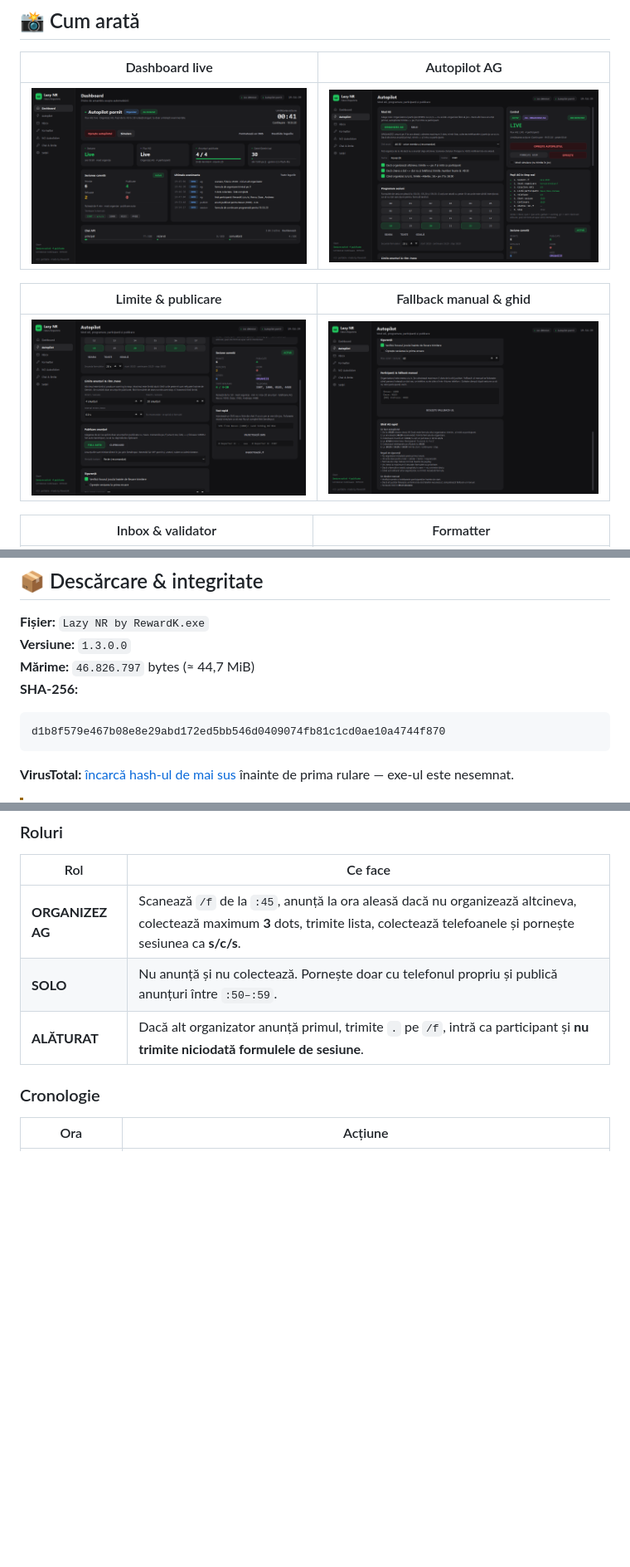
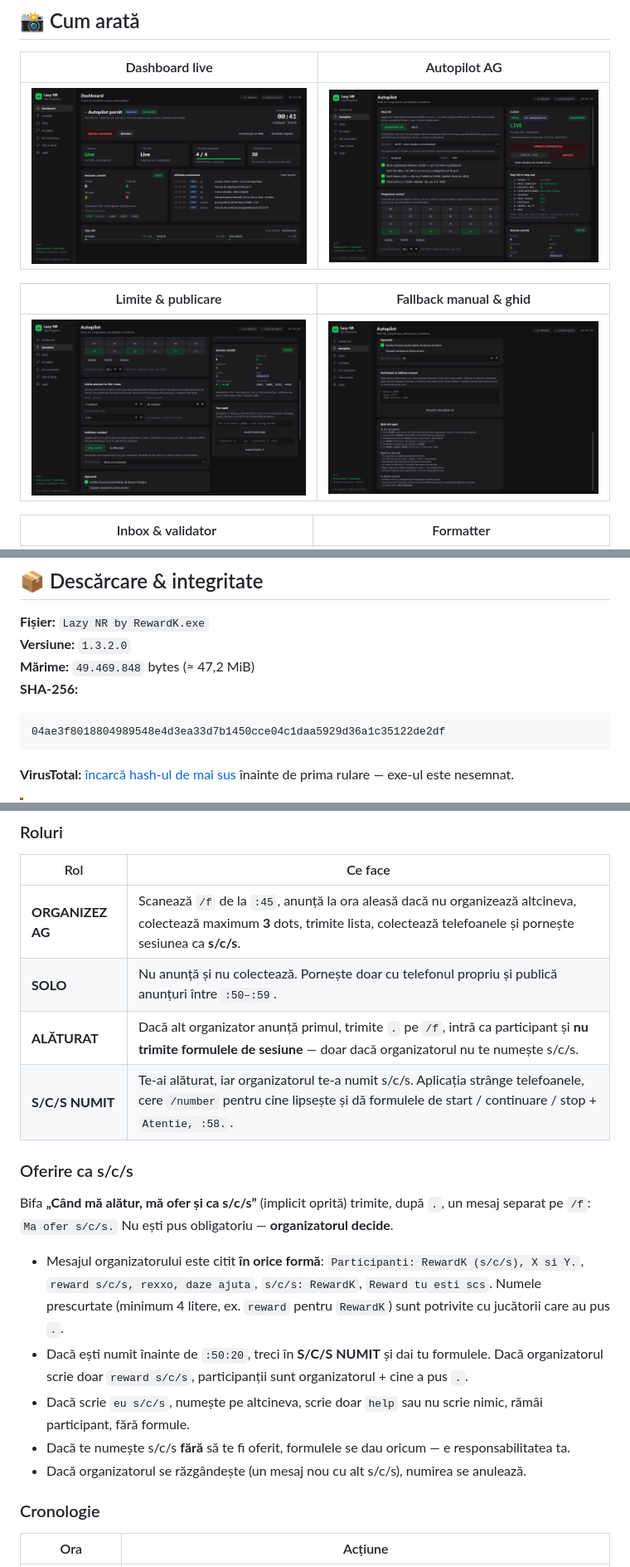
Before and after one commit to RewardK/lazy-nr, a Markdown page: README.md, 3 parts joined by grey strips. Shown at 83% size. Drawn GitHub-style; pictures changed too: docs/screenshots/autopilot-guide.png, docs/screenshots/autopilot-limits.png, docs/screenshots/autopilot.png; blank space fills up the shorter version.

Commit message:
rezolvat un bug de la participantii ag;
Signed-off-by: RewardK <spireageorge89@yahoo.com>

````diff
--- a/README.md
+++ b/README.md
@@ -124,12 +124,12 @@ Nu trebuie să fii lider ca să organizezi. Trebuie doar să respecți regula: *
 ## 📦 Descărcare & integritate
 
 **Fișier:** `Lazy NR by RewardK.exe`
-**Versiune:** `1.3.0.0`
-**Mărime:** `46.826.797` bytes (≈ 44,7 MiB)
+**Versiune:** `1.3.2.0`
+**Mărime:** `49.469.848` bytes (≈ 47,2 MiB)
 **SHA-256:**
 
 ```text
-d1b8f579e467b08e8e29abd172ed5bb546d0409074fb81c1cd0ae10a4744f870
+04ae3f8018804989548e4d3ea33d7b1450cce04c1daa5929d36a1c35122de2df
 ```
 
 **VirusTotal:** [încarcă hash-ul de mai sus](https://www.virustotal.com/gui/home/upload) înainte de prima rulare — exe-ul este nesemnat.
@@ -190,7 +190,18 @@ Nu urca `config.json` pe GitHub și nu îl trimite nimănui. Dacă vrei să rese
 |---|---|
 | **ORGANIZEZ AG** | Scanează `/f` de la `:45`, anunță la ora aleasă dacă nu organizează altcineva, colectează maximum **3** dots, trimite lista, colectează telefoanele și pornește sesiunea ca **s/c/s**. |
 | **SOLO** | Nu anunță și nu colectează. Pornește doar cu telefonul propriu și publică anunțuri între `:50–:59`. |
-| **ALĂTURAT** | Dacă alt organizator anunță primul, trimite `.` pe `/f`, intră ca participant și **nu trimite niciodată formulele de sesiune**. |
+| **ALĂTURAT** | Dacă alt organizator anunță primul, trimite `.` pe `/f`, intră ca participant și **nu trimite formulele de sesiune** — doar dacă organizatorul nu te numește s/c/s. |
+| **S/C/S NUMIT** | Te-ai alăturat, iar organizatorul te-a numit s/c/s. Aplicația strânge telefoanele, cere `/number` pentru cine lipsește și dă formulele de start / continuare / stop + `Atentie, :58.`. |
+
+### Oferire ca s/c/s
+
+Bifa **„Când mă alătur, mă ofer și ca s/c/s”** (implicit oprită) trimite, după `.`, un mesaj separat pe `/f`: `Ma ofer s/c/s.` Nu ești pus obligatoriu — **organizatorul decide**.
+
+- Mesajul organizatorului este citit **în orice formă**: `Participanti: RewardK (s/c/s), X si Y.`, `reward s/c/s, rexxo, daze ajuta`, `s/c/s: RewardK`, `Reward tu esti scs`. Numele prescurtate (minimum 4 litere, ex. `reward` pentru `RewardK`) sunt potrivite cu jucătorii care au pus `.`.
+- Dacă ești numit înainte de `:50:20`, treci în **S/C/S NUMIT** și dai tu formulele. Dacă organizatorul scrie doar `reward s/c/s`, participanții sunt organizatorul + cine a pus `.`.
+- Dacă scrie `eu s/c/s`, numește pe altcineva, scrie doar `help` sau nu scrie nimic, rămâi participant, fără formule.
+- Dacă te numește s/c/s **fără** să te fi oferit, formulele se dau oricum — e responsabilitatea ta.
+- Dacă organizatorul se răzgândește (un mesaj nou cu alt s/c/s), numirea se anulează.
 
 ### Cronologie
 
````
Also changed, not shown: other parts of README.md (+5 -4 lines), 1 other file.
